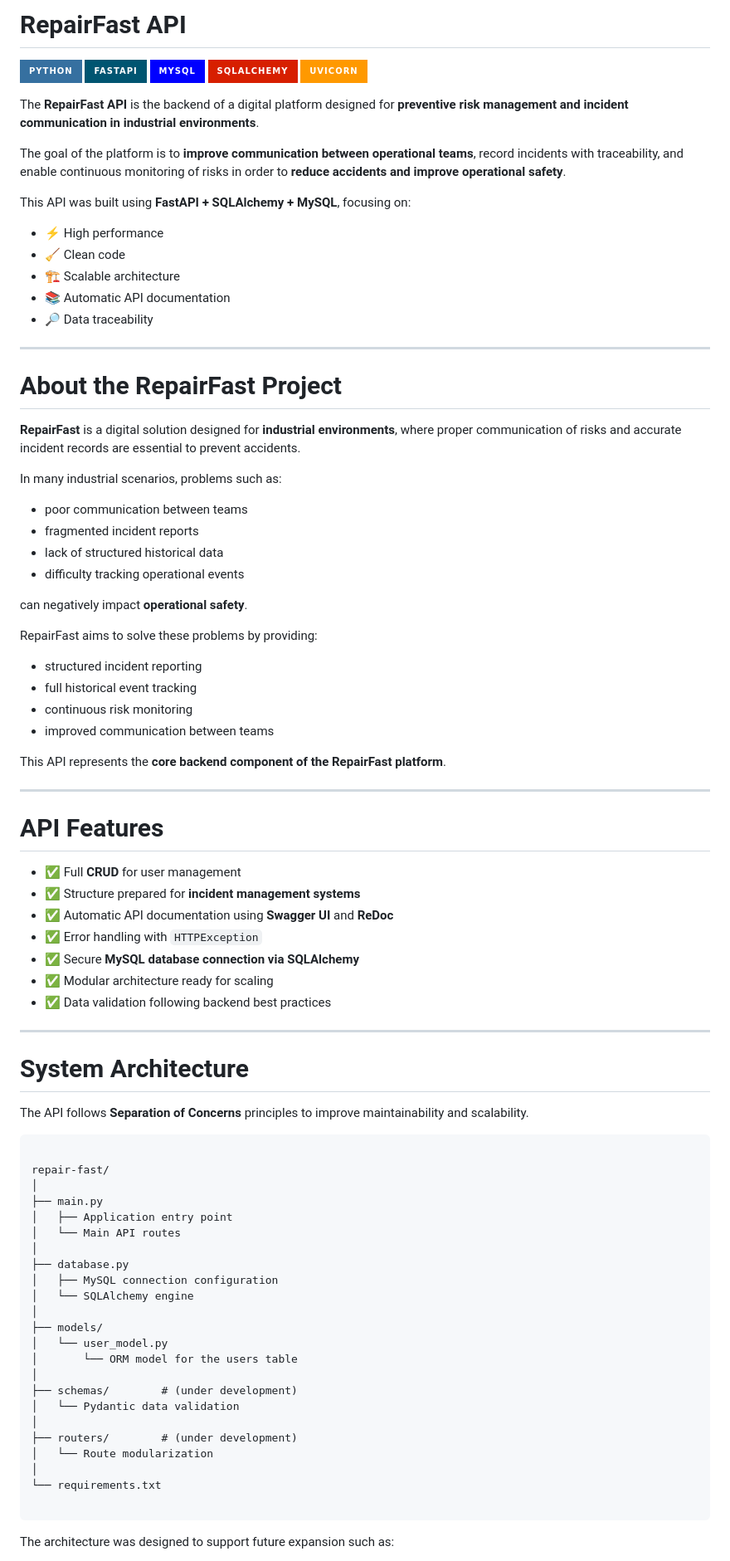
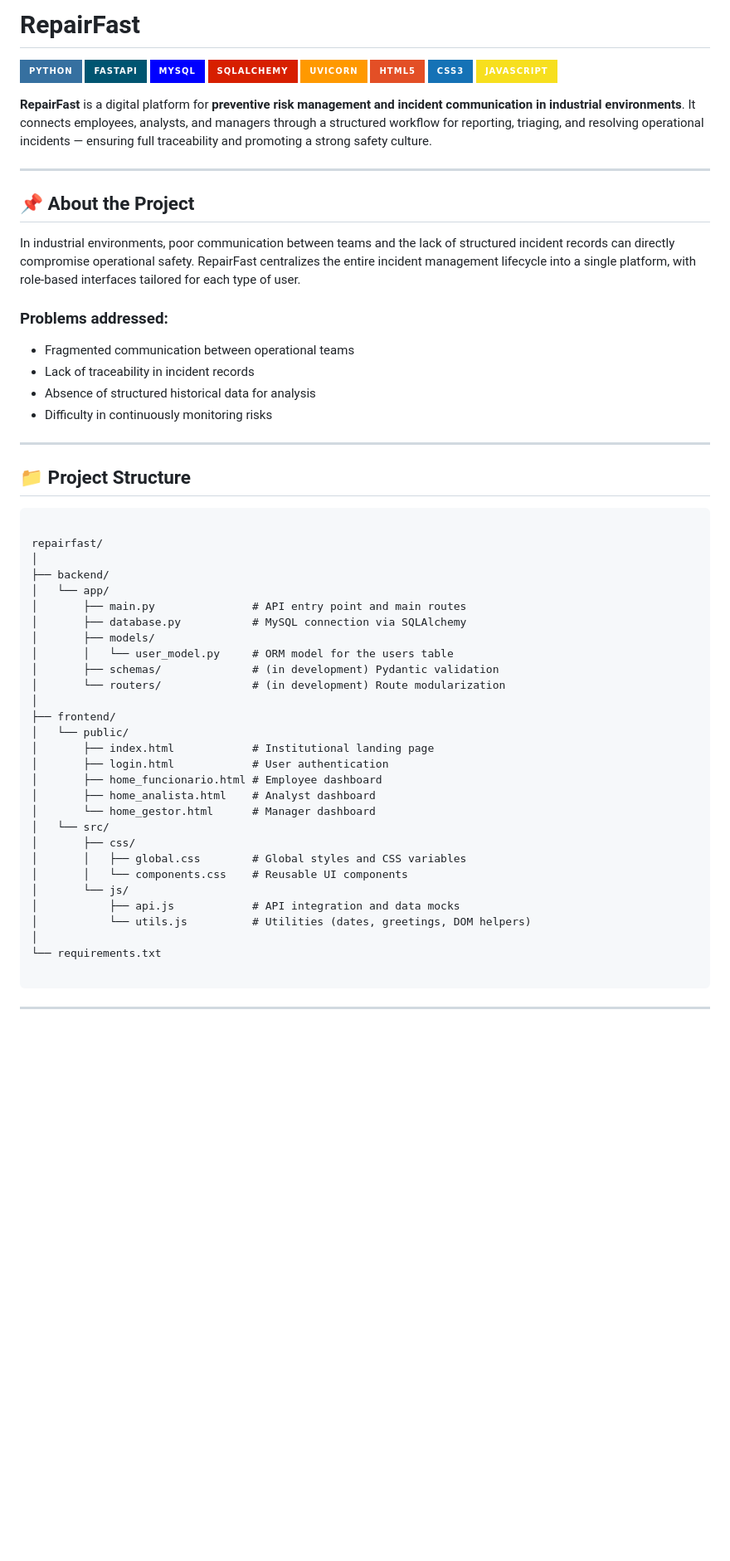
Before and after one commit to saitoken241/REPAIRFAST, a Markdown page: README.md, the part around one of its changes. Shown at 83% size. Rendered like a GitHub page; badges without logos; blank space fills up the shorter version.

Commit message:
Revise README for clarity and additional details
Updated README to enhance project description and structure.

`````diff
--- a/README.md
+++ b/README.md
@@ -1,90 +1,64 @@
-#  RepairFast API
+# RepairFast
 
 ![Python](https://img.shields.io/badge/python-3670A0?style=for-the-badge&logo=python&logoColor=ffdd54)
 ![FastAPI](https://img.shields.io/badge/FastAPI-005571?style=for-the-badge&logo=fastapi)
 ![MySQL](https://img.shields.io/badge/mysql-%2300f.svg?style=for-the-badge&logo=mysql&logoColor=white)
 ![SQLAlchemy](https://img.shields.io/badge/SQLAlchemy-D71F00?style=for-the-badge&logo=sqlalchemy&logoColor=white)
 ![Uvicorn](https://img.shields.io/badge/uvicorn-FF9900?style=for-the-badge&logo=fastapi&logoColor=white)
+![HTML5](https://img.shields.io/badge/HTML5-E34F26?style=for-the-badge&logo=html5&logoColor=white)
+![CSS3](https://img.shields.io/badge/CSS3-1572B6?style=for-the-badge&logo=css3&logoColor=white)
+![JavaScript](https://img.shields.io/badge/JavaScript-F7DF1E?style=for-the-badge&logo=javascript&logoColor=black)
 
-The **RepairFast API** is the backend of a digital platform designed for **preventive risk management and incident communication in industrial environments**.
-
-The goal of the platform is to **improve communication between operational teams**, record incidents with traceability, and enable continuous monitoring of risks in order to **reduce accidents and improve operational safety**.
-
-This API was built using **FastAPI + SQLAlchemy + MySQL**, focusing on:
-
-- ⚡ High performance
-- 🧹 Clean code
-- 🏗️ Scalable architecture
-- 📚 Automatic API documentation
-- 🔎 Data traceability
+**RepairFast** is a digital platform for **preventive risk management and incident communication in industrial environments**. It connects employees, analysts, and managers through a structured workflow for reporting, triaging, and resolving operational incidents — ensuring full traceability and promoting a strong safety culture.
 
 ---
 
-#  About the RepairFast Project
+## 📌 About the Project
 
-**RepairFast** is a digital solution designed for **industrial environments**, where proper communication of risks and accurate incident records are essential to prevent accidents.
+In industrial environments, poor communication between teams and the lack of structured incident records can directly compromise operational safety. RepairFast centralizes the entire incident management lifecycle into a single platform, with role-based interfaces tailored for each type of user.
 
-In many industrial scenarios, problems such as:
+### Problems addressed:
 
-- poor communication between teams
-- fragmented incident reports
-- lack of structured historical data
-- difficulty tracking operational events
-
-can negatively impact **operational safety**.
-
-RepairFast aims to solve these problems by providing:
-
-- structured incident reporting
-- full historical event tracking
-- continuous risk monitoring
-- improved communication between teams
-
-This API represents the **core backend component of the RepairFast platform**.
+- Fragmented communication between operational teams
+- Lack of traceability in incident records
+- Absence of structured historical data for analysis
+- Difficulty in continuously monitoring risks
 
 ---
 
-#  API Features
-
-- ✅ Full **CRUD** for user management
-- ✅ Structure prepared for **incident management systems**
-- ✅ Automatic API documentation using **Swagger UI** and **ReDoc**
-- ✅ Error handling with `HTTPException`
-- ✅ Secure **MySQL database connection via SQLAlchemy**
-- ✅ Modular architecture ready for scaling
-- ✅ Data validation following backend best practices
-
----
-
-#  System Architecture
-
-The API follows **Separation of Concerns** principles to improve maintainability and scalability.
+## 📁 Project Structure
 
 ```
 
-repair-fast/
+repairfast/
 │
-├── main.py
-│   ├── Application entry point
-│   └── Main API routes
+├── backend/
+│   └── app/
+│       ├── main.py               # API entry point and main routes
+│       ├── database.py           # MySQL connection via SQLAlchemy
+│       ├── models/
+│       │   └── user_model.py     # ORM model for the users table
+│       ├── schemas/              # (in development) Pydantic validation
+│       └── routers/              # (in development) Route modularization
 │
-├── database.py
-│   ├── MySQL connection configuration
-│   └── SQLAlchemy engine
-│
-├── models/
-│   └── user_model.py
-│       └── ORM model for the users table
-│
-├── schemas/        # (under development)
-│   └── Pydantic data validation
-│
-├── routers/        # (under development)
-│   └── Route modularization
+├── frontend/
+│   └── public/
+│       ├── index.html            # Institutional landing page
+│       ├── login.html            # User authentication
+│       ├── home_funcionario.html # Employee dashboard
+│       ├── home_analista.html    # Analyst dashboard
+│       └── home_gestor.html      # Manager dashboard
+│   └── src/
+│       ├── css/
+│       │   ├── global.css        # Global styles and CSS variables
+│       │   └── components.css    # Reusable UI components
+│       └── js/
+│           ├── api.js            # API integration and data mocks
+│           └── utils.js          # Utilities (dates, greetings, DOM helpers)
 │
 └── requirements.txt
 
 ````
 
-The architecture was designed to support future expansion such as:
+---
 
`````
Also changed, not shown: other parts of README.md (+134 -112 lines).
